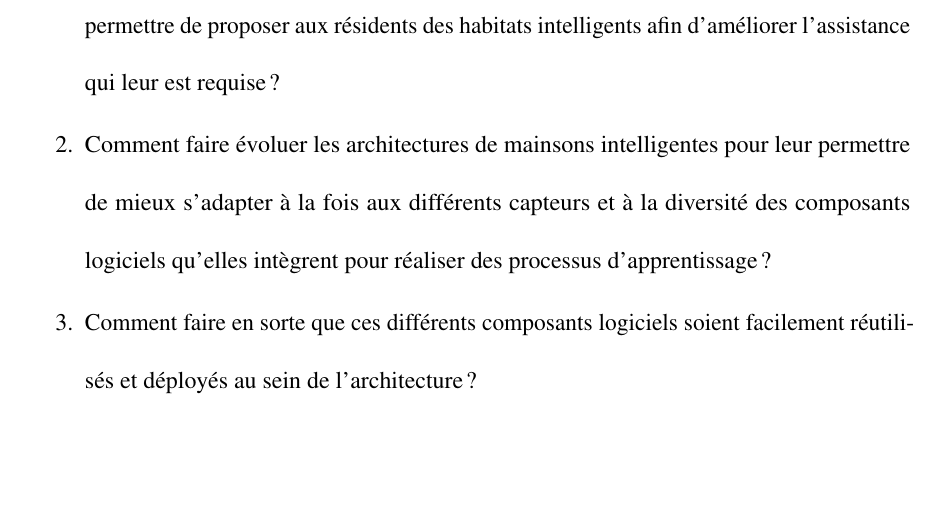
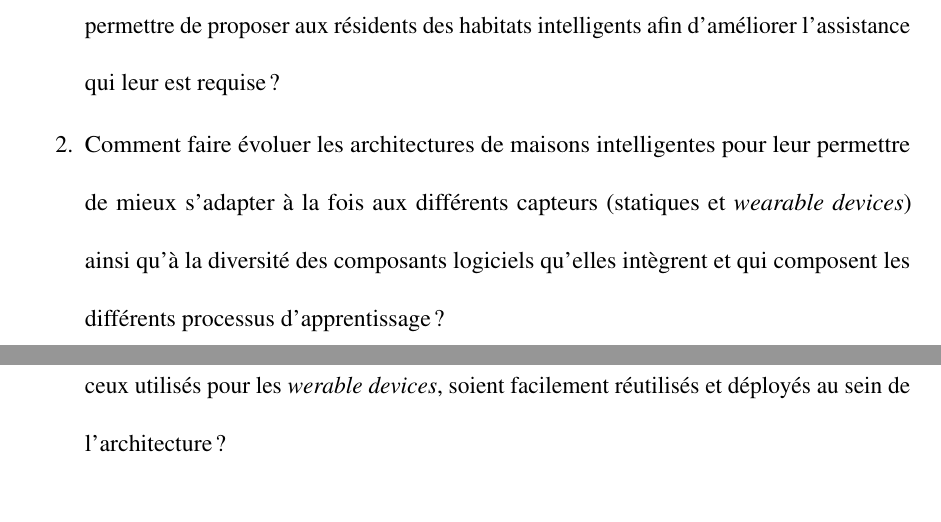
Before and after one commit to FlorentinTh/PhD-Thesis, a LaTeX thesis (src/main.tex, which reads src/content/chapitre1.tex): part of page 33 of 239 before the commit and two parts of pages 33 and 34 of 239 after it, the two joined at a grey line, cut so that both start at the same text, the shorter picture padded with empty space. Compiled offline with pdfLaTeX; a missing bibliography style is replaced by a similar one.

Commit message:
Few fixes.

```diff
--- a/src/content/chapitre1.tex
+++ b/src/content/chapitre1.tex
@@ -72,10 +72,10 @@ Dans un premier temps, cette thèse propose de s'intéresser à de nouvelles mé
 		Quels sont les nouveaux apports, en matière d'intelligence, que les \textit{wearable devices} vont permettre de proposer aux résidents des habitats intelligents afin d'améliorer l'assistance qui leur est requise ?
 	\item
 		\label{question:2}
-		Comment faire évoluer les architectures de mainsons intelligentes pour leur permettre de mieux s'adapter à la fois aux différents capteurs et à la diversité des composants logiciels qu'elles intègrent pour réaliser des processus d'apprentissage ?
+		Comment faire évoluer les architectures de maisons intelligentes pour leur permettre de mieux s'adapter à la fois aux différents capteurs (statiques et \textit{wearable devices}) ainsi qu'à la diversité des composants logiciels qu'elles intègrent et qui composent les différents processus d'apprentissage ?
 	\item
 		\label{question:3}
-		Comment faire en sorte que ces différents composants logiciels soient facilement réutilisés et déployés au sein de l'architecture ?
+		Comment faire en sorte que ces différents composants logiciels, et plus précisément, ceux utilisés pour les \textit{werable devices}, soient facilement réutilisés et déployés au sein de l'architecture ?
 \end{enumerate}
 
 Cette thèse s'articule autour de trois contributions principales qui font l'objet des publications scientifiques suivantes :
```
